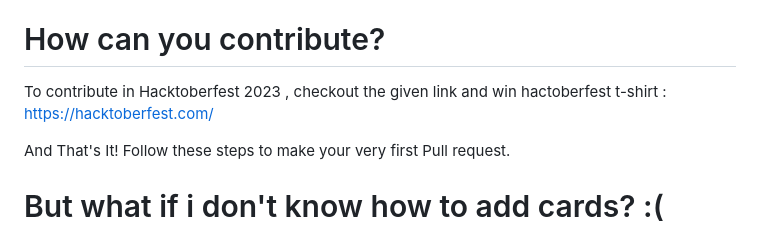
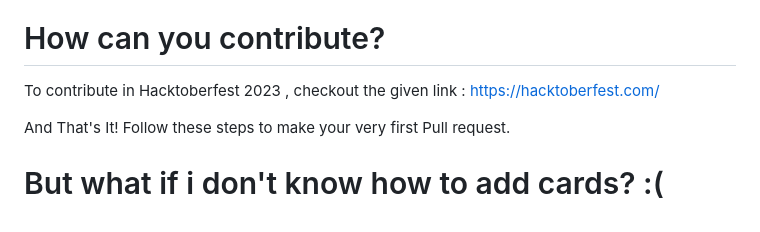
Before and after one commit to H-Maurya/HarryPotter-x-Hacktoberfest, a Markdown page: README.md, the part around the change. GitHub-like rendering.

```diff
--- a/README.md
+++ b/README.md
@@ -45,7 +45,7 @@ You can find all types characters [here](https://heroes-and-villain.fandom.com/w
 There is always something to contribute to a project whether you are a novice or a veteran. In this project, you can add your favourite character as a card to the website! Or maybe you didn't like the line that you are reading right now and want to change that. Sure! Why not?
 
 # How can you contribute?
-To contribute in Hacktoberfest 2023 , checkout the given link and win hactoberfest t-shirt :
+To contribute in Hacktoberfest 2023 , checkout the given link :
 https://hacktoberfest.com/
 
 
```
